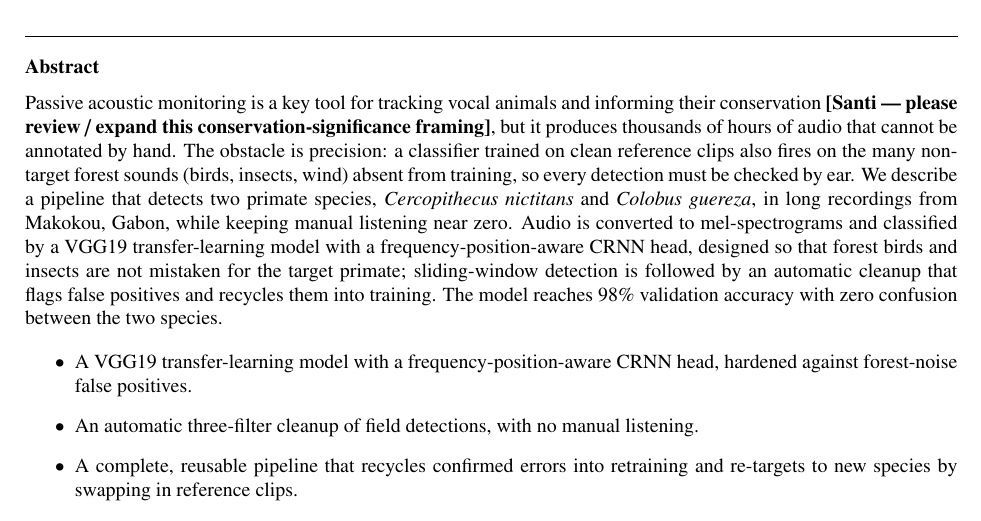
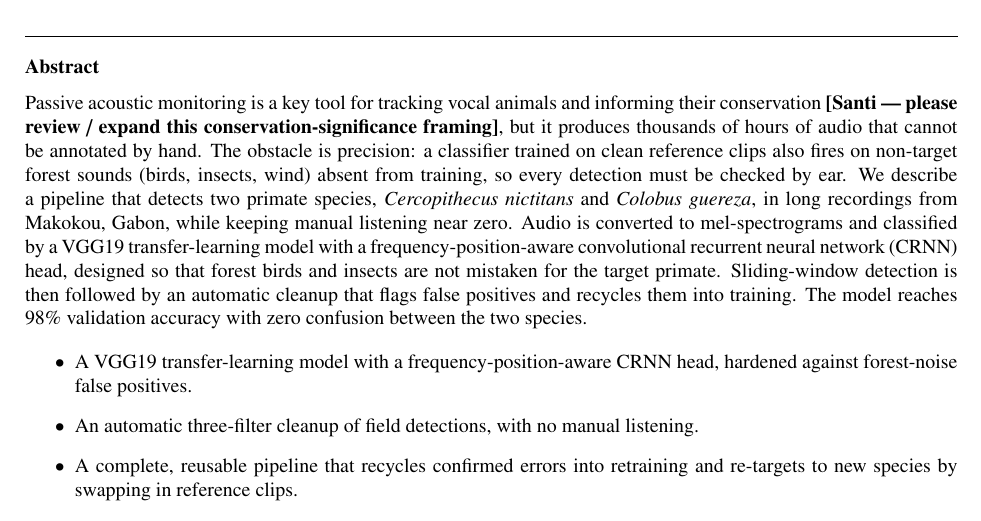
Before and after one commit to Mo119m/primates-sound-detection, a LaTeX paper (paper/methodsx_manuscript.tex): part of page 1 of 11, cut so that both start at the same text. Compiled offline with pdfLaTeX.

Commit message:
Abstract: spell out CRNN at first mention, split long sentence
- Define the acronym on first use: "convolutional recurrent neural network
  (CRNN)" (Guide requires uncommon abbreviations be defined; abstract must
  stand alone). VGG19 kept as a proper architecture name.
- Split the dense pipeline sentence into two for readability.
- Drop "the many" for a small word-count buffer (~197 words).

https://claude.ai/code/session_01GRhKW3iKJjm2wYYeUd56Hq

```diff
--- a/paper/methodsx_manuscript.tex
+++ b/paper/methodsx_manuscript.tex
@@ -65,17 +65,17 @@ Passive acoustic monitoring is a key tool for tracking vocal animals and
 informing their conservation \textbf{[Santi --- please review / expand this
 conservation-significance framing]}, but it produces thousands of hours of
 audio that cannot be annotated by hand. The obstacle is precision: a classifier
-trained on clean reference clips also fires on the many non-target forest
+trained on clean reference clips also fires on non-target forest
 sounds (birds, insects, wind) absent from training, so every detection must be
 checked by ear. We describe a pipeline that detects two primate species,
 \textit{Cercopithecus nictitans} and \textit{Colobus guereza}, in long
 recordings from Makokou, Gabon, while keeping manual listening near zero. Audio
 is converted to mel-spectrograms and classified by a VGG19 transfer-learning
-model with a frequency-position-aware CRNN head, designed so that forest birds
-and insects are not mistaken for the target primate; sliding-window detection
-is followed by an automatic cleanup that flags false positives and recycles
-them into training. The model reaches 98\% validation accuracy with zero
-confusion between the two species.
+model with a frequency-position-aware convolutional recurrent neural network
+(CRNN) head, designed so that forest birds and insects are not mistaken for the
+target primate. Sliding-window detection is then followed by an automatic
+cleanup that flags false positives and recycles them into training. The model
+reaches 98\% validation accuracy with zero confusion between the two species.
 
 \begin{itemize}
 \item A VGG19 transfer-learning model with a frequency-position-aware CRNN
```
Also changed, not shown: 1 other file.
